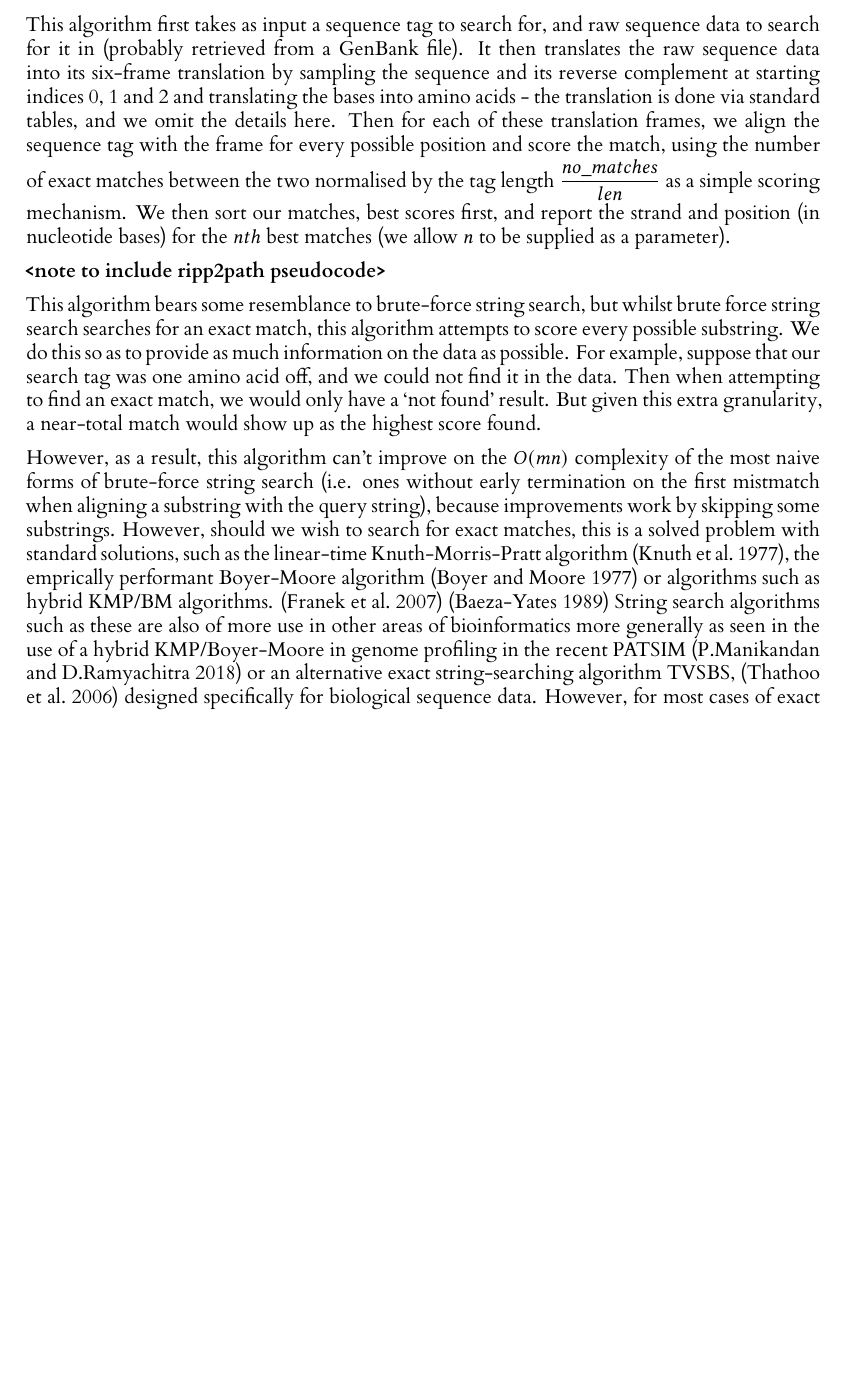
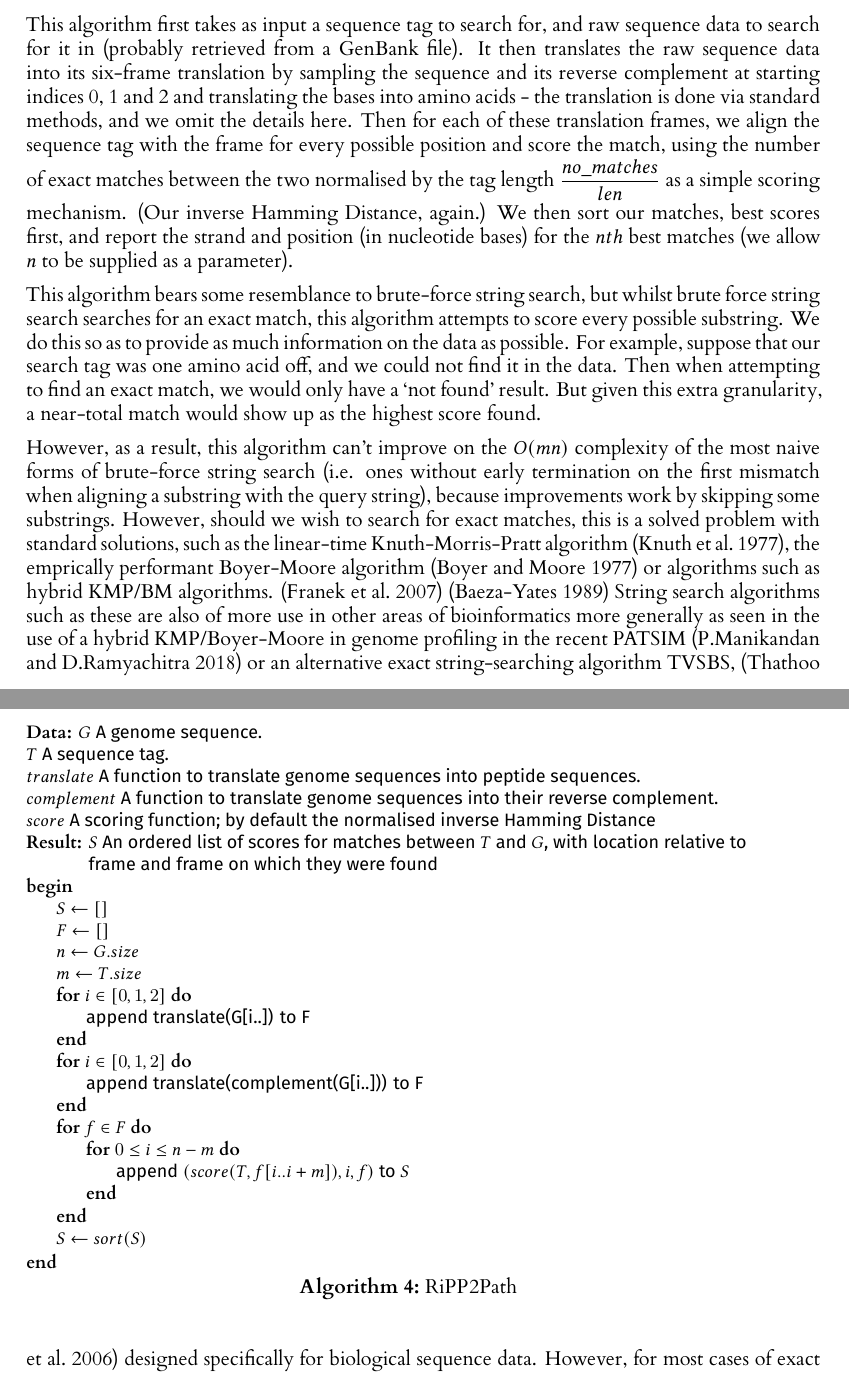
Before and after one commit to mcbrider5002/level_4_project, a LaTeX thesis (dissertation/l4proj.tex): part of page 25 of 35 before the commit and two parts of pages 25 and 26 of 35 after it, the two joined at a grey line, cut so that both start at the same text, the shorter picture padded with empty space. Compiled offline with XeLaTeX.

Commit message:
RiPP2Path algorithm added.

```diff
--- a/dissertation/l4proj.tex
+++ b/dissertation/l4proj.tex
@@ -22,7 +22,7 @@
 
 \newcommand{\jaccard}{
 	\begin{equation} \label{eq:jaccard}
-		S = \dfrac{|C\cup{T}|}{|C\cap{T}|}
+		S = \dfrac{|C\cap{T}|}{|C\cup{T}|}
 	\end{equation}
 }
 
@@ -471,13 +471,41 @@ However, the theoretical complexity of the alignment comparisons are quite an is
 
 \subsection{RiPP2Path}
 
-This algorithm first takes as input a sequence tag to search for, and raw sequence data to search for it in (probably retrieved from a GenBank file). It then translates the raw sequence data into its six-frame translation by sampling the sequence and its reverse complement at starting indices 0, 1 and 2 and translating the bases into amino acids - the translation is done via standard tables, and we omit the details here. Then for each of these translation frames, we align the sequence tag with the frame for every possible position and score the match, using the number of exact matches between the two normalised by the tag length \(\dfrac{no\_matches}{len}\) as a simple scoring mechanism. We then sort our matches, best scores first, and report the strand and position (in nucleotide bases) for the \(nth\) best matches (we allow \(n\) to be supplied as a parameter).
+This algorithm first takes as input a sequence tag to search for, and raw sequence data to search for it in (probably retrieved from a GenBank file). It then translates the raw sequence data into its six-frame translation by sampling the sequence and its reverse complement at starting indices 0, 1 and 2 and translating the bases into amino acids - the translation is done via standard methods, and we omit the details here. Then for each of these translation frames, we align the sequence tag with the frame for every possible position and score the match, using the number of exact matches between the two normalised by the tag length \(\dfrac{no\_matches}{len}\) as a simple scoring mechanism. (Our inverse Hamming Distance, again.) We then sort our matches, best scores first, and report the strand and position (in nucleotide bases) for the \(nth\) best matches (we allow \(n\) to be supplied as a parameter).
 
-\textbf{<note to include ripp2path pseudocode>}
+\begin{algorithm}
+    \DontPrintSemicolon
+    \KwData{$G$ A genome sequence.\;
+		 $T$ A sequence tag.\;
+		 $translate$ A function to translate genome sequences into peptide sequences.\;
+		 $complement$ A function to translate genome sequences into their reverse complement.\;
+		 $score$ A scoring function; by default the normalised inverse Hamming Distance}
+    \KwResult{$S$ An ordered list of scores for matches between $T$ and $G$, with location relative to frame and frame on which they were found}
+    \Begin{
+	$S \leftarrow []$\;
+	$F \leftarrow []$\;
+	$n \leftarrow G.size$\;
+	$m \leftarrow T.size$\;
+	\For{$i \in [0, 1, 2]$}{
+		append translate(G[i..]) to F\;
+	}
+	\For{$i \in [0, 1, 2]$}{
+		append translate(complement(G[i..])) to F\;
+	}
+	\For{$f \in F$}{
+		\For{$0 \leq i \leq n-m$}{
+			append $(score(T, f[i..i+m]), i, f)$ to $S$\;
+		}
+	}
+	$S \leftarrow sort(S)$\;
+    }
+
+\caption{RiPP2Path}\label{alg:ripp2path}
+\end{algorithm}
 
 This algorithm bears some resemblance to brute-force string search, but whilst brute force string search searches for an exact match, this algorithm attempts to score every possible substring. We do this so as to provide as much information on the data as possible. For example, suppose that our search tag was one amino acid off, and we could not find it in the data. Then when attempting to find an exact match, we would only have a `not found' result. But given this extra granularity, a near-total match would show up as the highest score found.
 
-However, as a result, this algorithm can't improve on the \(O(mn)\) complexity of the most naive forms of brute-force string search (i.e. ones without early termination on the first mistmatch when aligning a substring with the query string), because improvements work by skipping some substrings. However, should we wish to search for exact matches, this is a solved problem with standard solutions, such as the linear-time Knuth-Morris-Pratt algorithm \cit{kmp}, the emprically performant Boyer-Moore algorithm \cit{boyer-moore} or algorithms such as hybrid KMP/BM algorithms. \cit{kmpbm} \cit{kmpbmtwo} String search algorithms such as these are also of more use in other areas of bioinformatics more generally as seen in the use of a hybrid KMP/Boyer-Moore in genome profiling in the recent PATSIM \cit{patsim} or an alternative exact string-searching algorithm TVSBS, \cit{tvsbs} designed specifically for biological sequence data. However, for most cases of exact string-matching GNU/Linux provides a standard, optimised implementation of Boyer-Moore as part of the \textit{grep} utility, and other operating systems provide similar tools.
+However, as a result, this algorithm can't improve on the \(O(mn)\) complexity of the most naive forms of brute-force string search (i.e. ones without early termination on the first mismatch when aligning a substring with the query string), because improvements work by skipping some substrings. However, should we wish to search for exact matches, this is a solved problem with standard solutions, such as the linear-time Knuth-Morris-Pratt algorithm \cit{kmp}, the emprically performant Boyer-Moore algorithm \cit{boyer-moore} or algorithms such as hybrid KMP/BM algorithms. \cit{kmpbm} \cit{kmpbmtwo} String search algorithms such as these are also of more use in other areas of bioinformatics more generally as seen in the use of a hybrid KMP/Boyer-Moore in genome profiling in the recent PATSIM \cit{patsim} or an alternative exact string-searching algorithm TVSBS, \cit{tvsbs} designed specifically for biological sequence data. However, for most cases of exact string-matching GNU/Linux provides a standard, optimised implementation of Boyer-Moore as part of the \textit{grep} utility, and other operating systems provide similar tools.
 
 Alternatively, since we are only searching for high scores, it would be possible to implement an algorithm that searches only for \textit{good} matches and skips bad matches by some means - suggesting how one might do this is beyond the scope of this paper, however.
 
```
Also changed, not shown: dissertation/l4proj.pdf, dissertation/l4proj.tex (8 more changed lines).
